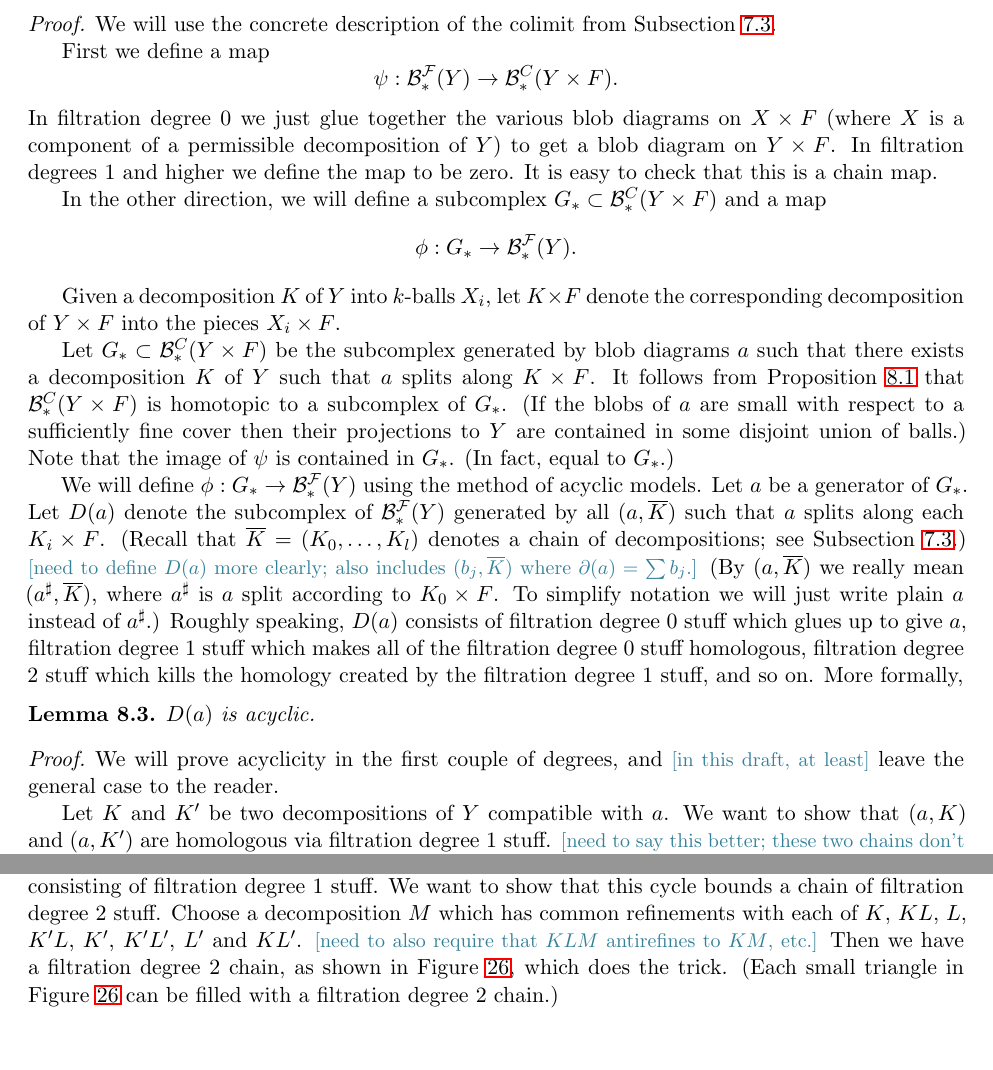
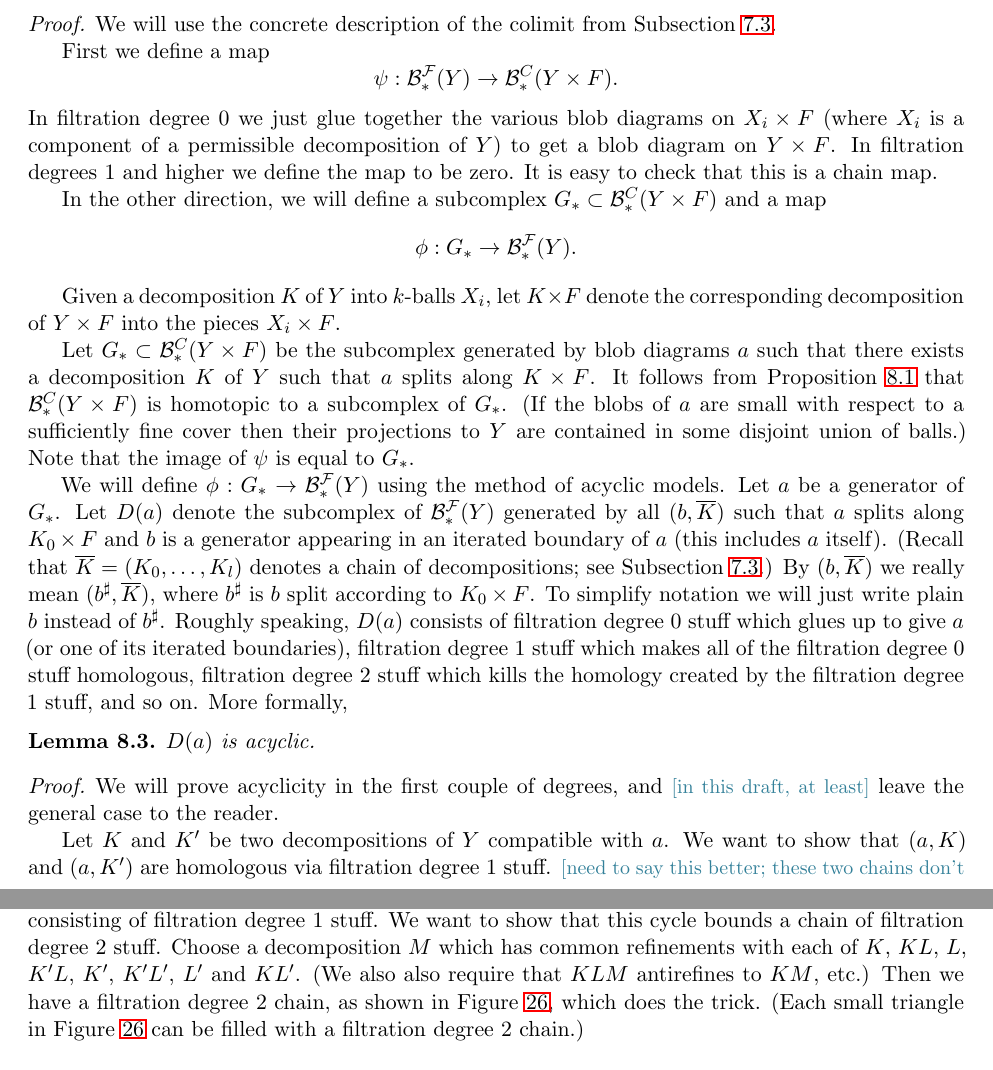
Before and after one commit to semorrison/blob, a LaTeX document (blob1.tex, which reads text/a_inf_blob.tex): two parts of pages 61 and 62 of 85, joined at a grey line, cut so that both start at the same text. Compiled offline with LaTeX, dvips and Ghostscript.

Commit message:
more futzing with product thm

```diff
--- a/text/a_inf_blob.tex
+++ b/text/a_inf_blob.tex
@@ -64,8 +64,8 @@ First we define a map
 \[
 	\psi: \bc_*^\cF(Y) \to \bc_*^C(Y\times F) .
 \]
-In filtration degree 0 we just glue together the various blob diagrams on $X\times F$
-(where $X$ is a component of a permissible decomposition of $Y$) to get a blob diagram on
+In filtration degree 0 we just glue together the various blob diagrams on $X_i\times F$
+(where $X_i$ is a component of a permissible decomposition of $Y$) to get a blob diagram on
 $Y\times F$.
 In filtration degrees 1 and higher we define the map to be zero.
 It is easy to check that this is a chain map.
@@ -84,22 +84,20 @@ exists a decomposition $K$ of $Y$ such that $a$ splits along $K\times F$.
 It follows from Proposition \ref{thm:small-blobs} that $\bc_*^C(Y\times F)$ is homotopic to a subcomplex of $G_*$.
 (If the blobs of $a$ are small with respect to a sufficiently fine cover then their
 projections to $Y$ are contained in some disjoint union of balls.)
-Note that the image of $\psi$ is contained in $G_*$.
-(In fact, equal to $G_*$.)
+Note that the image of $\psi$ is equal to $G_*$.
 
 We will define $\phi: G_* \to \bc_*^\cF(Y)$ using the method of acyclic models.
 Let $a$ be a generator of $G_*$.
-Let $D(a)$ denote the subcomplex of $\bc_*^\cF(Y)$ generated by all $(a, \ol{K})$
-such that $a$ splits along each $K_i\times F$.
+Let $D(a)$ denote the subcomplex of $\bc_*^\cF(Y)$ generated by all $(b, \ol{K})$
+such that $a$ splits along $K_0\times F$ and $b$ is a generator appearing
+in an iterated boundary of $a$ (this includes $a$ itself).
 (Recall that $\ol{K} = (K_0,\ldots,K_l)$ denotes a chain of decompositions;
 see Subsection \ref{ss:ncat_fields}.)
-\nn{need to define $D(a)$ more clearly; also includes $(b_j, \ol{K})$ where
-$\bd(a) = \sum b_j$.}
-(By $(a, \ol{K})$ we really mean $(a^\sharp, \ol{K})$, where $a^\sharp$ is
-$a$ split according to $K_0\times F$.
-To simplify notation we will just write plain $a$ instead of $a^\sharp$.)
+By $(b, \ol{K})$ we really mean $(b^\sharp, \ol{K})$, where $b^\sharp$ is
+$b$ split according to $K_0\times F$.
+To simplify notation we will just write plain $b$ instead of $b^\sharp$.
 Roughly speaking, $D(a)$ consists of filtration degree 0 stuff which glues up to give
-$a$, filtration degree 1 stuff which makes all of the filtration degree 0 stuff homologous,
+$a$ (or one of its iterated boundaries), filtration degree 1 stuff which makes all of the filtration degree 0 stuff homologous,
 filtration degree 2 stuff which kills the homology created by the
 filtration degree 1 stuff, and so on.
 More formally,
@@ -148,7 +146,7 @@ This leads to a cycle consisting of filtration degree 1 stuff.
 We want to show that this cycle bounds a chain of filtration degree 2 stuff.
 Choose a decomposition $M$ which has common refinements with each of
 $K$, $KL$, $L$, $K'L$, $K'$, $K'L'$, $L'$ and $KL'$.
-\nn{need to also require that $KLM$ antirefines to $KM$, etc.}
+(We also also require that $KLM$ antirefines to $KM$, etc.)
 Then we have a filtration degree 2 chain, as shown in Figure \ref{zzz5}, which does the trick.
 (Each small triangle in Figure \ref{zzz5} can be filled with a filtration degree 2 chain.)
 
```
Also changed, not shown: text/a_inf_blob.tex (2 more changed lines).
